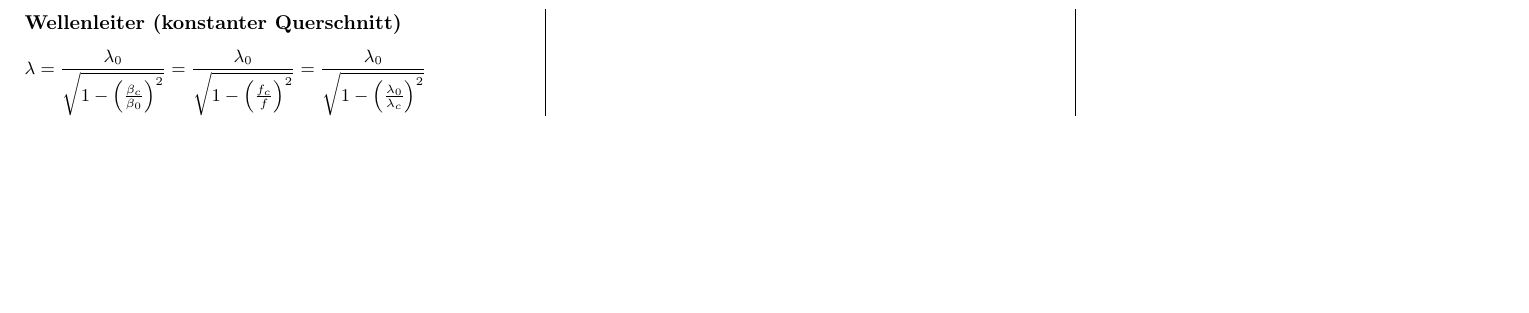
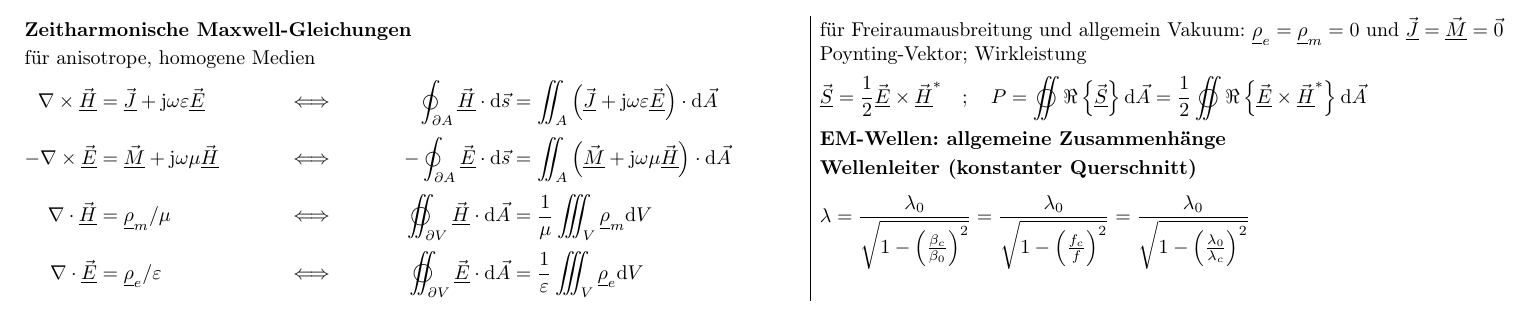
Before and after one commit to fkunihro/hft_formelsammlung, a LaTeX document (fs_hft.tex): part of the page, cut at the place of the change, the shorter picture padded with empty space. Compiled offline with pdfLaTeX.

Commit message:
angefangen die MW-Gln einzutragen und schon keine Lust mehr ;) im Moment 2-spaltig, mal schauen ob wir 3 brauchen

```diff
--- a/fs_hft.tex
+++ b/fs_hft.tex
@@ -5,11 +5,11 @@
 
 \usepackage[landscape]{geometry}
 \usepackage{multicol}
-%für Querformat: "landscape" bei documentclass und geometry eintragen
+% for landscape format: insert "landscape" at documentclass and geometry
 
 \usepackage{float}
 \usepackage{graphicx}
-\usepackage{amsmath, amsfonts, amssymb}
+\usepackage{amsmath, amsfonts, amssymb,esint}
 \usepackage{trfsigns}
 
 \geometry{top=0.5cm,left=1cm,right=1cm,bottom=0.5cm}
@@ -17,7 +17,7 @@
 \setlength{\mathindent}{0mm}
 \setlength{\parindent}{0mm}
 \setlength{\parskip}{0mm}
-\setlength{\jot}{0pt}
+\setlength{\jot}{5pt}
 \setlength{\abovedisplayskip}{0pt}
 \setlength{\belowdisplayskip}{5pt}
 \setlength{\abovedisplayshortskip}{0pt}
@@ -67,8 +70,25 @@
 
 \begin{document}
 
-\small
-\begin{multicols}{3}
+%\small
+\begin{multicols}{2}
+\subsection{Zeitharmonische Maxwell-Gleichungen}
+für anisotrope, homogene Medien
+	\begin{align*}
+	\nabla\times\vc{H} &= \vc{J} + \j\omega\varepsilon\vc{E} &\iff&& \oint_{\partial A}\vc{H}\cdot\D\vec{s} &= \iint_A\left( \vc{J} + \j\omega\varepsilon\vc{E}\right) \cdot\D\vec{A}\\
+	-\nabla\times\vc{E} &= \vc{M} + \j\omega\mu\vc{H} &\iff&& -\oint_{\partial A}\vc{E}\cdot\D\vec{s} &= \iint_A\left( \vc{M} + \j\omega\mu\vc{H}\right) \cdot\D\vec{A}\\
+	\nabla\cdot\vc{H}&=\c{\rho}_m/\mu &\iff&& \varoiint_{\partial V}\vc{H}\cdot\D\vec{A}&=\frac{1}{\mu}\iiint_V \c{\rho}_m\D V\\
+	\nabla\cdot\vc{E}&=\c{\rho}_e/\varepsilon &\iff&& \varoiint_{\partial V}\vc{E}\cdot\D\vec{A}&=\frac{1}{\varepsilon}\iiint_V \c{\rho}_e\D V
+	\end{align*}
+für Freiraumausbreitung und allgemein Vakuum: $\c{\rho}_e=\c{\rho}_m=0$ und $\vc{J}=\vc{M}=\vec{0}$
+
+Poynting-Vektor; Wirkleistung
+	\begin{equation*}
+	\vc{S}=\frac{1}{2}\vc{E}\times\vc{H}^*\quad;\quad P=\varoiint\Re\left\lbrace \vc{S} \right\rbrace \D\vec{A} =\frac{1}{2}\varoiint\Re\left\lbrace \vc{E}\times\vc{H}^* \right\rbrace \D\vec{A}
+	\end{equation*}
+
+\subsection{EM-Wellen: allgemeine Zusammenhänge}
+
 
 \subsection*{Wellenleiter (konstanter Querschnitt)}
 	\begin{equation*}
```
Also changed, not shown: fs_hft.pdf, fs_hft.tex (17 more changed lines).
